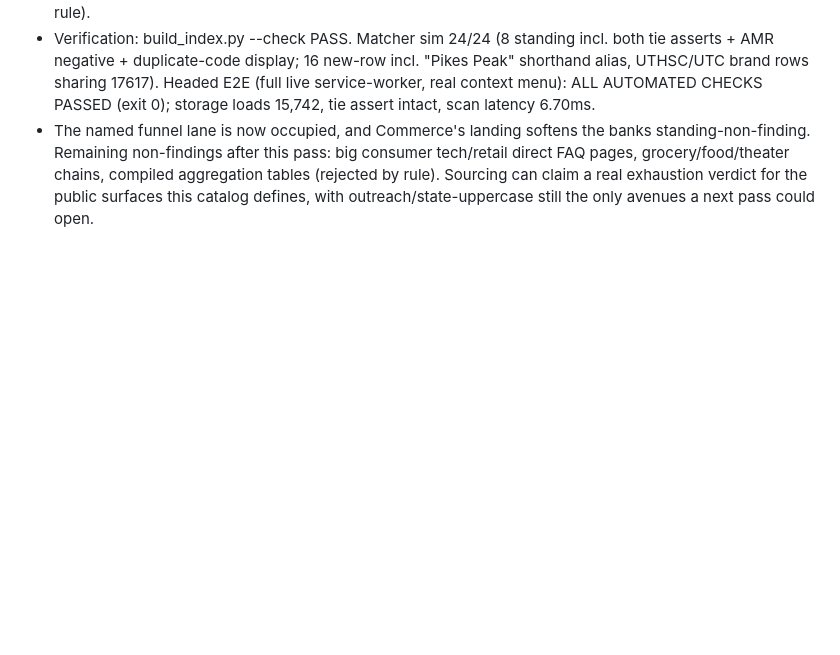
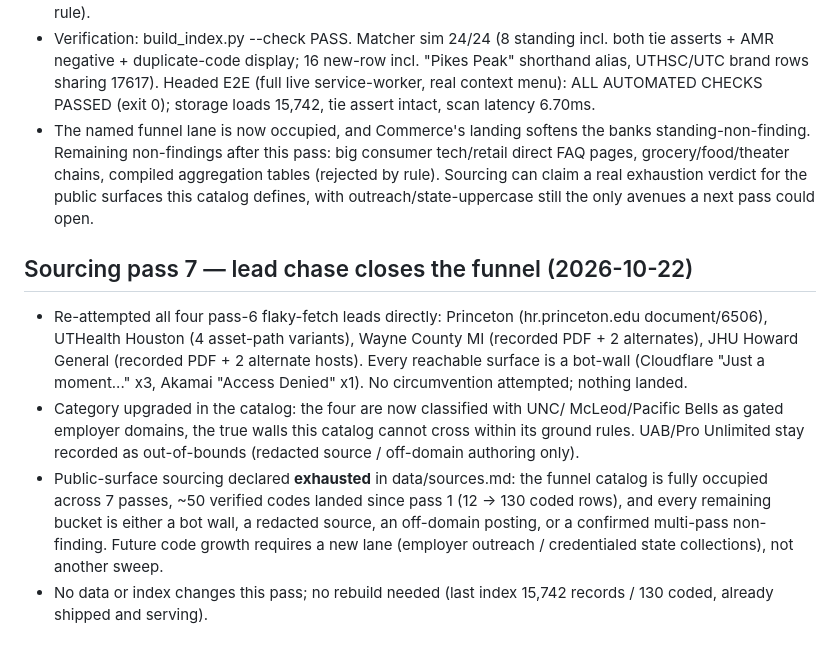
Before and after one commit to Spuds0588/VOE-Helper, a Markdown page: history.md, the part around the change. Drawn GitHub-style; blank space fills up the shorter version.

```diff
--- a/history.md
+++ b/history.md
@@ -185,3 +185,23 @@ Append-only log of significant steps and findings. New entries at the bottom.
   compiled aggregation tables (rejected by rule). Sourcing can claim a real
   exhaustion verdict for the public surfaces this catalog defines, with
   outreach/state-uppercase still the only avenues a next pass could open.
+
+## Sourcing pass 7 — lead chase closes the funnel (2026-10-22)
+- Re-attempted all four pass-6 flaky-fetch leads directly: Princeton
+  (hr.princeton.edu document/6506), UTHealth Houston (4 asset-path variants),
+  Wayne County MI (recorded PDF + 2 alternates), JHU Howard General
+  (recorded PDF + 2 alternate hosts). Every reachable surface is a bot-wall
+  (Cloudflare "Just a moment..." x3, Akamai "Access Denied" x1). No
+  circumvention attempted; nothing landed.
+- Category upgraded in the catalog: the four are now classified with UNC/
+  McLeod/Pacific Bells as gated employer domains, the true walls this catalog
+  cannot cross within its ground rules. UAB/Pro Unlimited stay recorded as
+  out-of-bounds (redacted source / off-domain authoring only).
+- Public-surface sourcing declared **exhausted** in data/sources.md: the funnel
+  catalog is fully occupied across 7 passes, ~50 verified codes landed since
+  pass 1 (12 -> 130 coded rows), and every remaining bucket is either a bot
+  wall, a redacted source, an off-domain posting, or a confirmed multi-pass
+  non-finding. Future code growth requires a new lane (employer outreach /
+  credentialed state collections), not another sweep.
+- No data or index changes this pass; no rebuild needed (last index 15,742
+  records / 130 coded, already shipped and serving).
```
Also changed, not shown: data/sources.md (+37 -0 lines), todo.md (+2 -0 lines).
